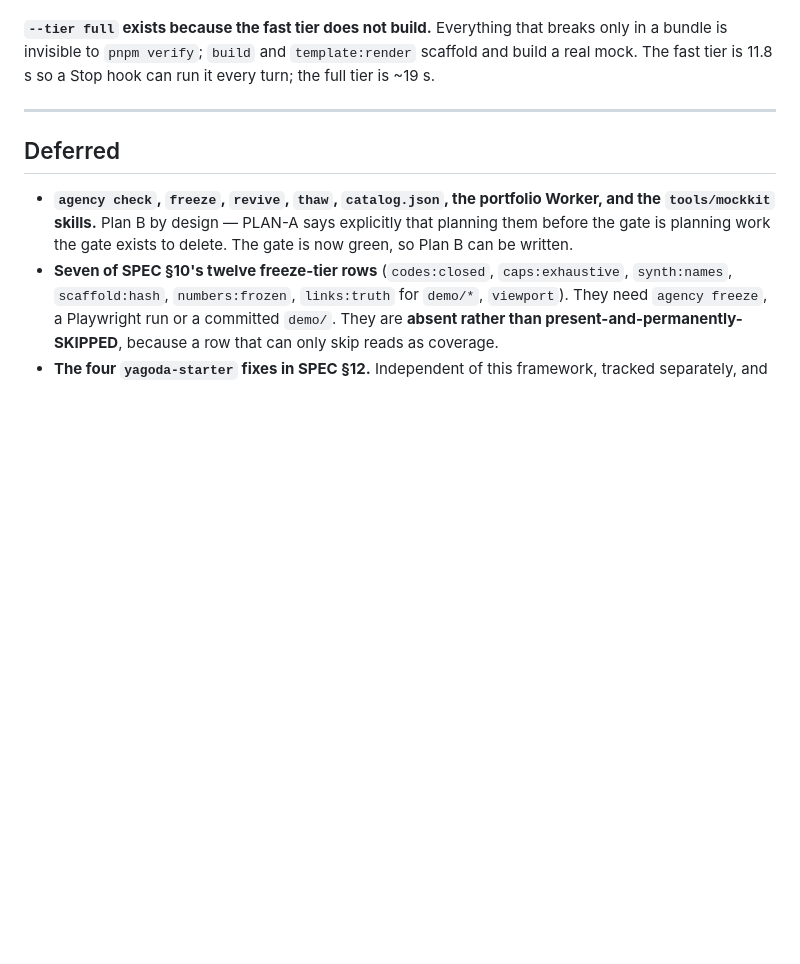
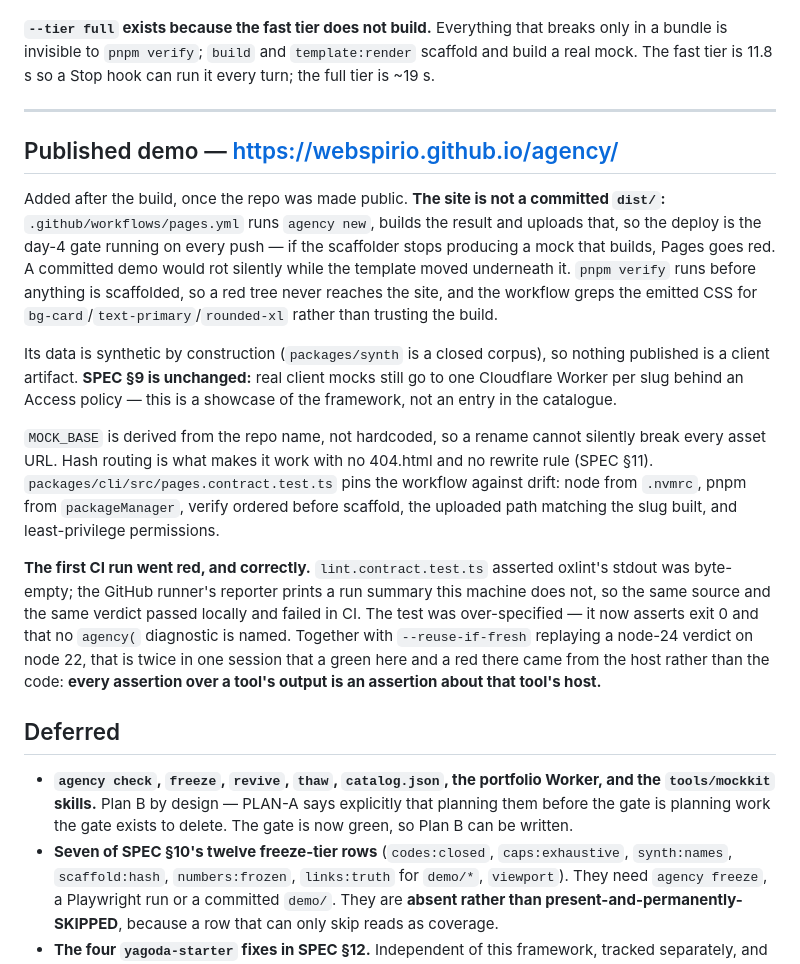
Before and after one commit to webspirio/agency, a Markdown page: docs/BUILD-REPORT.md, the part around the change. Drawn GitHub-style; blank space fills up the shorter version.

Commit message:
docs: record the published demo and how it is built
The site is scaffolded from the template on every push rather than committed, so
the deploy is the day-4 gate running continuously. Records why SPEC 9's Cloudflare
routing for real client mocks is unchanged, and the first CI run's red — an
assertion that pinned oxlint's reporter formatting rather than its verdict.

Co-Authored-By: Claude Opus 5 (1M context) <noreply@anthropic.com>

```diff
--- a/docs/BUILD-REPORT.md
+++ b/docs/BUILD-REPORT.md
@@ -132,6 +132,33 @@ tier is 11.8 s so a Stop hook can run it every turn; the full tier is ~19 s.
 
 ---
 
+## Published demo — https://webspirio.github.io/agency/
+
+Added after the build, once the repo was made public. **The site is not a committed `dist/`:**
+`.github/workflows/pages.yml` runs `agency new`, builds the result and uploads that, so the deploy is
+the day-4 gate running on every push — if the scaffolder stops producing a mock that builds, Pages
+goes red. A committed demo would rot silently while the template moved underneath it. `pnpm verify`
+runs before anything is scaffolded, so a red tree never reaches the site, and the workflow greps the
+emitted CSS for `bg-card`/`text-primary`/`rounded-xl` rather than trusting the build.
+
+Its data is synthetic by construction (`packages/synth` is a closed corpus), so nothing published is a
+client artifact. **SPEC §9 is unchanged:** real client mocks still go to one Cloudflare Worker per slug
+behind an Access policy — this is a showcase of the framework, not an entry in the catalogue.
+
+`MOCK_BASE` is derived from the repo name, not hardcoded, so a rename cannot silently break every
+asset URL. Hash routing is what makes it work with no 404.html and no rewrite rule (SPEC §11).
+`packages/cli/src/pages.contract.test.ts` pins the workflow against drift: node from `.nvmrc`, pnpm
+from `packageManager`, verify ordered before scaffold, the uploaded path matching the slug built, and
+least-privilege permissions.
+
+**The first CI run went red, and correctly.** `lint.contract.test.ts` asserted oxlint's stdout was
+byte-empty; the GitHub runner's reporter prints a run summary this machine does not, so the same
+source and the same verdict passed locally and failed in CI. The test was over-specified — it now
+asserts exit 0 and that no `agency(` diagnostic is named. Together with `--reuse-if-fresh` replaying a
+node-24 verdict on node 22, that is twice in one session that a green here and a red there came from
+the host rather than the code: **every assertion over a tool's output is an assertion about that
+tool's host.**
+
 ## Deferred
 
 - **`agency check`, `freeze`, `revive`, `thaw`, `catalog.json`, the portfolio Worker, and the
```
